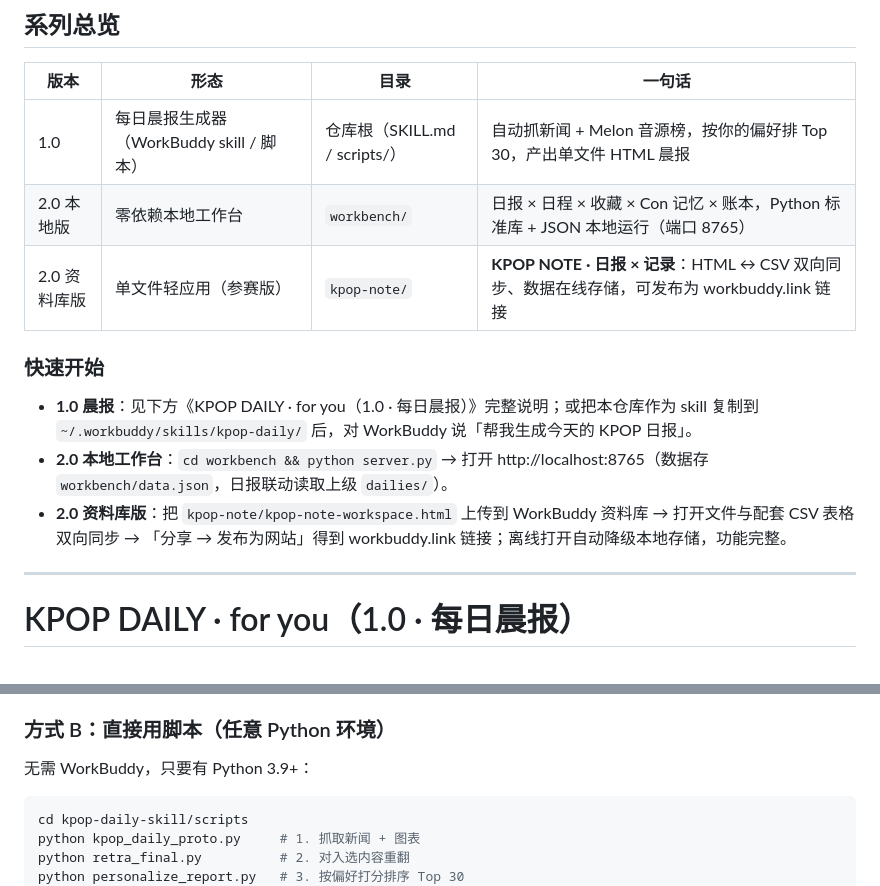
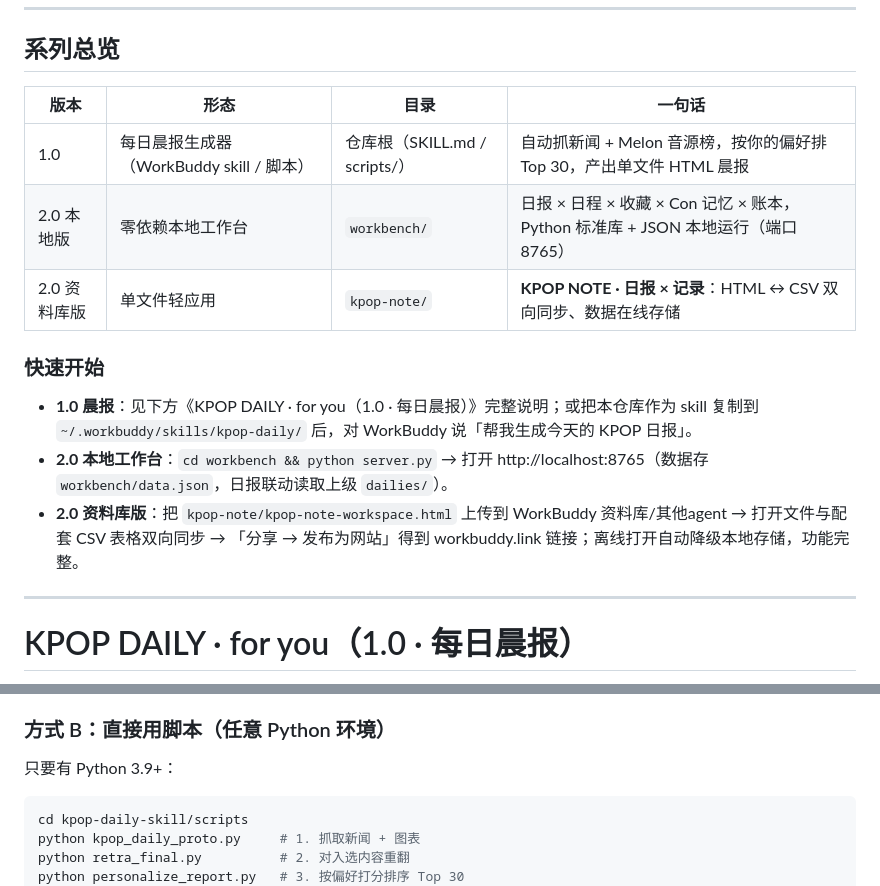
Before and after one commit to yy0116237/kpop-daily, a Markdown page: README.md, 2 parts joined by grey strips. Rendered like a GitHub page.

````diff
--- a/README.md
+++ b/README.md
@@ -10,12 +10,12 @@
 | --- | --- | --- | --- |
 | 1.0 | 每日晨报生成器（WorkBuddy skill / 脚本） | 仓库根（SKILL.md / scripts/） | 自动抓新闻 + Melon 音源榜，按你的偏好排 Top 30，产出单文件 HTML 晨报 |
 | 2.0 本地版 | 零依赖本地工作台 | `workbench/` | 日报 × 日程 × 收藏 × Con 记忆 × 账本，Python 标准库 + JSON 本地运行（端口 8765） |
-| 2.0 资料库版 | 单文件轻应用（参赛版） | `kpop-note/` | **KPOP NOTE · 日报 × 记录**：HTML ↔ CSV 双向同步、数据在线存储，可发布为 workbuddy.link 链接 |
+| 2.0 资料库版 | 单文件轻应用 | `kpop-note/` | **KPOP NOTE · 日报 × 记录**：HTML ↔ CSV 双向同步、数据在线存储 |
 
 ### 快速开始
 - **1.0 晨报**：见下方《KPOP DAILY · for you（1.0 · 每日晨报）》完整说明；或把本仓库作为 skill 复制到 `~/.workbuddy/skills/kpop-daily/` 后，对 WorkBuddy 说「帮我生成今天的 KPOP 日报」。
 - **2.0 本地工作台**：`cd workbench && python server.py` → 打开 http://localhost:8765（数据存 `workbench/data.json`，日报联动读取上级 `dailies/`）。
-- **2.0 资料库版**：把 `kpop-note/kpop-note-workspace.html` 上传到 WorkBuddy 资料库 → 打开文件与配套 CSV 表格双向同步 → 「分享 → 发布为网站」得到 workbuddy.link 链接；离线打开自动降级本地存储，功能完整。
+- **2.0 资料库版**：把 `kpop-note/kpop-note-workspace.html` 上传到 WorkBuddy 资料库/其他agent → 打开文件与配套 CSV 表格双向同步 → 「分享 → 发布为网站」得到 workbuddy.link 链接；离线打开自动降级本地存储，功能完整。
 
 ---
 
@@ -100,7 +100,7 @@
 2. 在agent对话中说"帮我生成今天的 KPOP 日报"，skill 会自动加载并按流程执行。
 
 ### 方式 B：直接用脚本（任意 Python 环境）
-无需 WorkBuddy，只要有 Python 3.9+：
+只要有 Python 3.9+：
 
 ```bash
 cd kpop-daily-skill/scripts
````
